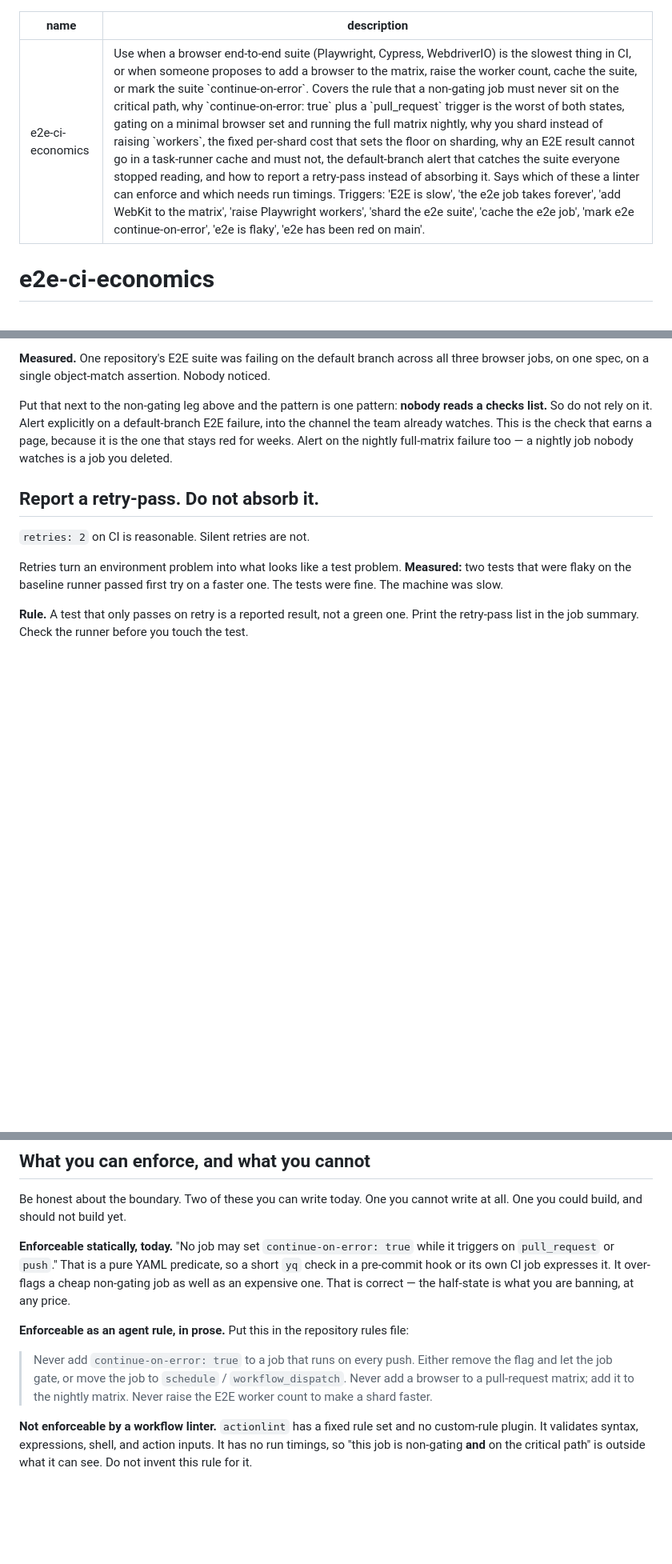
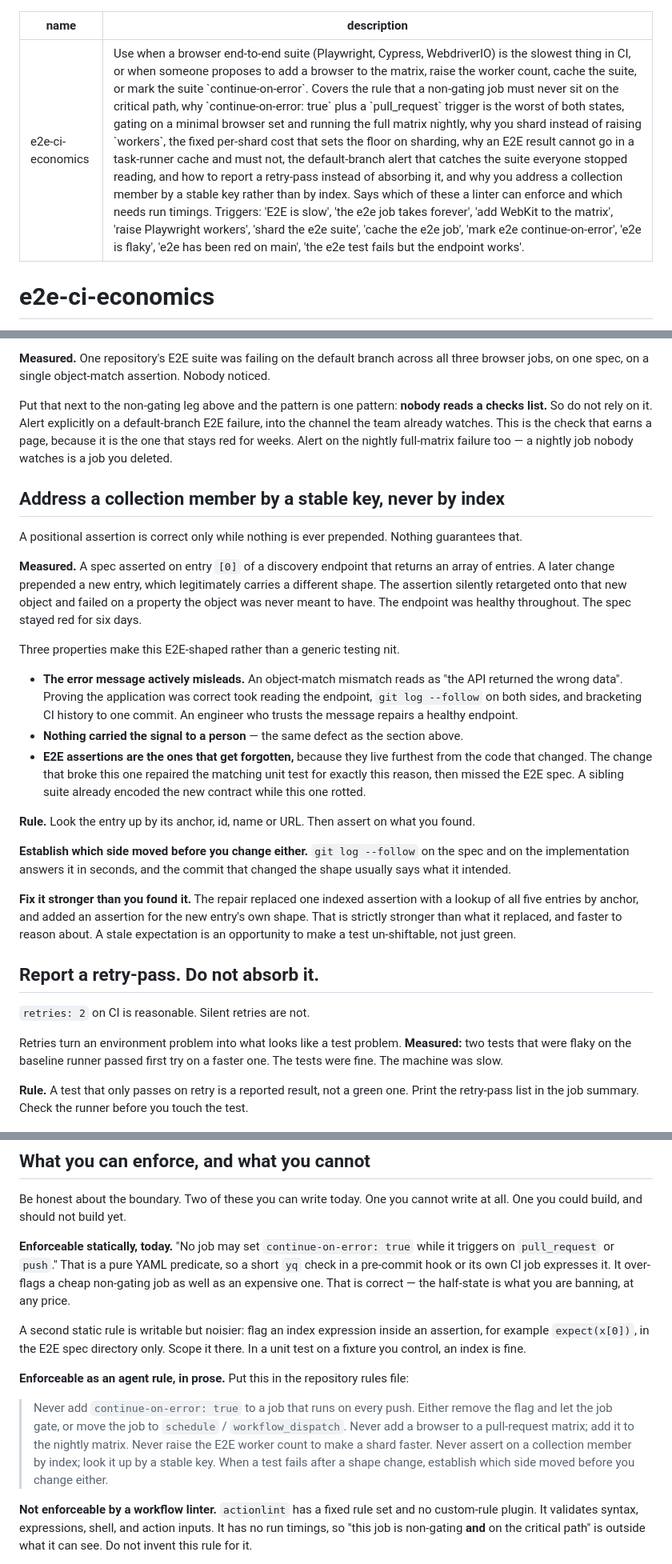
Before and after one commit to pooriaarab/skills, a Markdown page: e2e-ci-economics/SKILL.md, 3 parts joined by grey strips. Shown at 80% size. Drawn GitHub-style; blank space fills up the shorter version.

Commit message:
Add the indexed-assertion failure to E2E skill
A second E2E defect surfaced after the skill merged, and it is a
different failure mode from the ones already encoded. A spec asserted on
entry [0] of a discovery endpoint that returns an array. A later change
prepended a new entry with a legitimately different shape, so the
assertion silently retargeted onto that object and failed on a property
it was never meant to have. The endpoint was healthy the whole time. The
spec stayed red for six days.

It belongs in this skill rather than a general testing one for three
reasons. The error message actively misleads, so an engineer who trusts
it repairs a healthy endpoint. Nothing carried the signal to a person,
which is the defect the section above already names. And E2E assertions
are the ones that get forgotten when a response shape changes, because
they live furthest from the code that changed: the change that broke this
one repaired the matching unit test for exactly this reason, then missed
the E2E spec.

The section carries the rule, the diagnostic order that establishes which
side moved before either is changed, and the standard the landed fix set
by replacing one indexed assertion with a lookup of all five entries by
anchor plus an assertion for the new entry's own shape. The enforcement
section gains the honest note that an index-inside-an-assertion lint is
writable but must be scoped to the E2E spec directory.

```diff
--- a/e2e-ci-economics/SKILL.md
+++ b/e2e-ci-economics/SKILL.md
@@ -1,6 +1,6 @@
 ---
 name: e2e-ci-economics
-description: "Use when a browser end-to-end suite (Playwright, Cypress, WebdriverIO) is the slowest thing in CI, or when someone proposes to add a browser to the matrix, raise the worker count, cache the suite, or mark the suite `continue-on-error`. Covers the rule that a non-gating job must never sit on the critical path, why `continue-on-error: true` plus a `pull_request` trigger is the worst of both states, gating on a minimal browser set and running the full matrix nightly, why you shard instead of raising `workers`, the fixed per-shard cost that sets the floor on sharding, why an E2E result cannot go in a task-runner cache and must not, the default-branch alert that catches the suite everyone stopped reading, and how to report a retry-pass instead of absorbing it. Says which of these a linter can enforce and which needs run timings. Triggers: 'E2E is slow', 'the e2e job takes forever', 'add WebKit to the matrix', 'raise Playwright workers', 'shard the e2e suite', 'cache the e2e job', 'mark e2e continue-on-error', 'e2e is flaky', 'e2e has been red on main'."
+description: "Use when a browser end-to-end suite (Playwright, Cypress, WebdriverIO) is the slowest thing in CI, or when someone proposes to add a browser to the matrix, raise the worker count, cache the suite, or mark the suite `continue-on-error`. Covers the rule that a non-gating job must never sit on the critical path, why `continue-on-error: true` plus a `pull_request` trigger is the worst of both states, gating on a minimal browser set and running the full matrix nightly, why you shard instead of raising `workers`, the fixed per-shard cost that sets the floor on sharding, why an E2E result cannot go in a task-runner cache and must not, the default-branch alert that catches the suite everyone stopped reading, and how to report a retry-pass instead of absorbing it, and why you address a collection member by a stable key rather than by index. Says which of these a linter can enforce and which needs run timings. Triggers: 'E2E is slow', 'the e2e job takes forever', 'add WebKit to the matrix', 'raise Playwright workers', 'shard the e2e suite', 'cache the e2e job', 'mark e2e continue-on-error', 'e2e is flaky', 'e2e has been red on main', 'the e2e test fails but the endpoint works'."
 ---
 
 # e2e-ci-economics
@@ -98,6 +98,37 @@ team already watches. This is the check that earns a page, because it is the one
 weeks. Alert on the nightly full-matrix failure too — a nightly job nobody watches is a job you
 deleted.
 
+## Address a collection member by a stable key, never by index
+
+A positional assertion is correct only while nothing is ever prepended. Nothing guarantees that.
+
+**Measured.** A spec asserted on entry `[0]` of a discovery endpoint that returns an array of
+entries. A later change prepended a new entry, which legitimately carries a different shape. The
+assertion silently retargeted onto that new object and failed on a property the object was never
+meant to have. The endpoint was healthy throughout. The spec stayed red for six days.
+
+Three properties make this E2E-shaped rather than a generic testing nit.
+
+- **The error message actively misleads.** An object-match mismatch reads as "the API returned the
+  wrong data". Proving the application was correct took reading the endpoint, `git log --follow` on
+  both sides, and bracketing CI history to one commit. An engineer who trusts the message repairs a
+  healthy endpoint.
+- **Nothing carried the signal to a person** — the same defect as the section above.
+- **E2E assertions are the ones that get forgotten,** because they live furthest from the code that
+  changed. The change that broke this one repaired the matching unit test for exactly this reason,
+  then missed the E2E spec. A sibling suite already encoded the new contract while this one rotted.
+
+**Rule.** Look the entry up by its anchor, id, name or URL. Then assert on what you found.
+
+**Establish which side moved before you change either.** `git log --follow` on the spec and on the
+implementation answers it in seconds, and the commit that changed the shape usually says what it
+intended.
+
+**Fix it stronger than you found it.** The repair replaced one indexed assertion with a lookup of
+all five entries by anchor, and added an assertion for the new entry's own shape. That is strictly
+stronger than what it replaced, and faster to reason about. A stale expectation is an opportunity to
+make a test un-shiftable, not just green.
+
 ## Report a retry-pass. Do not absorb it.
 
 `retries: 2` on CI is reasonable. Silent retries are not.
@@ -119,12 +150,17 @@ One you could build, and should not build yet.
 or its own CI job expresses it. It over-flags a cheap non-gating job as well as an expensive one.
 That is correct — the half-state is what you are banning, at any price.
 
+A second static rule is writable but noisier: flag an index expression inside an assertion, for
+example `expect(x[0])`, in the E2E spec directory only. Scope it there. In a unit test on a fixture
+you control, an index is fine.
+
 **Enforceable as an agent rule, in prose.** Put this in the repository rules file:
 
 > Never add `continue-on-error: true` to a job that runs on every push. Either remove the flag and
 > let the job gate, or move the job to `schedule` / `workflow_dispatch`. Never add a browser to a
 > pull-request matrix; add it to the nightly matrix. Never raise the E2E worker count to make a
-> shard faster.
+> shard faster. Never assert on a collection member by index; look it up by a stable key. When a
+> test fails after a shape change, establish which side moved before you change either.
 
 **Not enforceable by a workflow linter.** `actionlint` has a fixed rule set and no custom-rule
 plugin. It validates syntax, expressions, shell, and action inputs. It has no run timings, so
```
Also changed, not shown: other parts of e2e-ci-economics/SKILL.md (+1 -0 lines), 1 other file.
